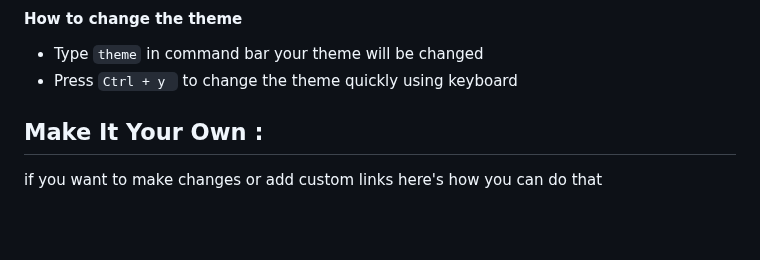
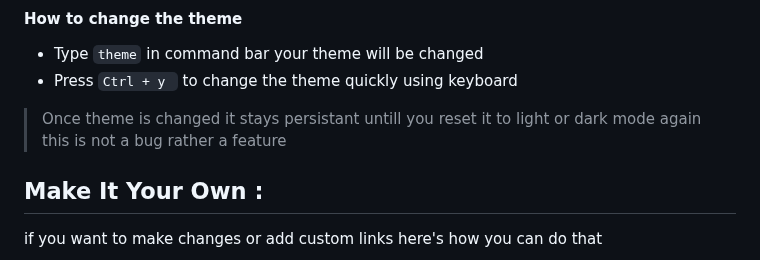
Before and after one commit to bilalazh/New-Tab-Custom-Page, a Markdown page: README.md, the part around the change. Rendered like a GitHub page; blank space fills up the shorter version.

Commit message:
Better theme explanation

```diff
--- a/README.md
+++ b/README.md
@@ -197,6 +197,7 @@ you can chage these within `ìndex.html` file and reload the page  by pressing `
 - Type ``theme`` in command bar your theme will be changed
 - Press ``Ctrl + y `` to change the theme quickly using keyboard
 
+> Once theme is changed it stays persistant untill you reset it to light or dark mode again this is not a bug  rather a feature
 
 
 
```
